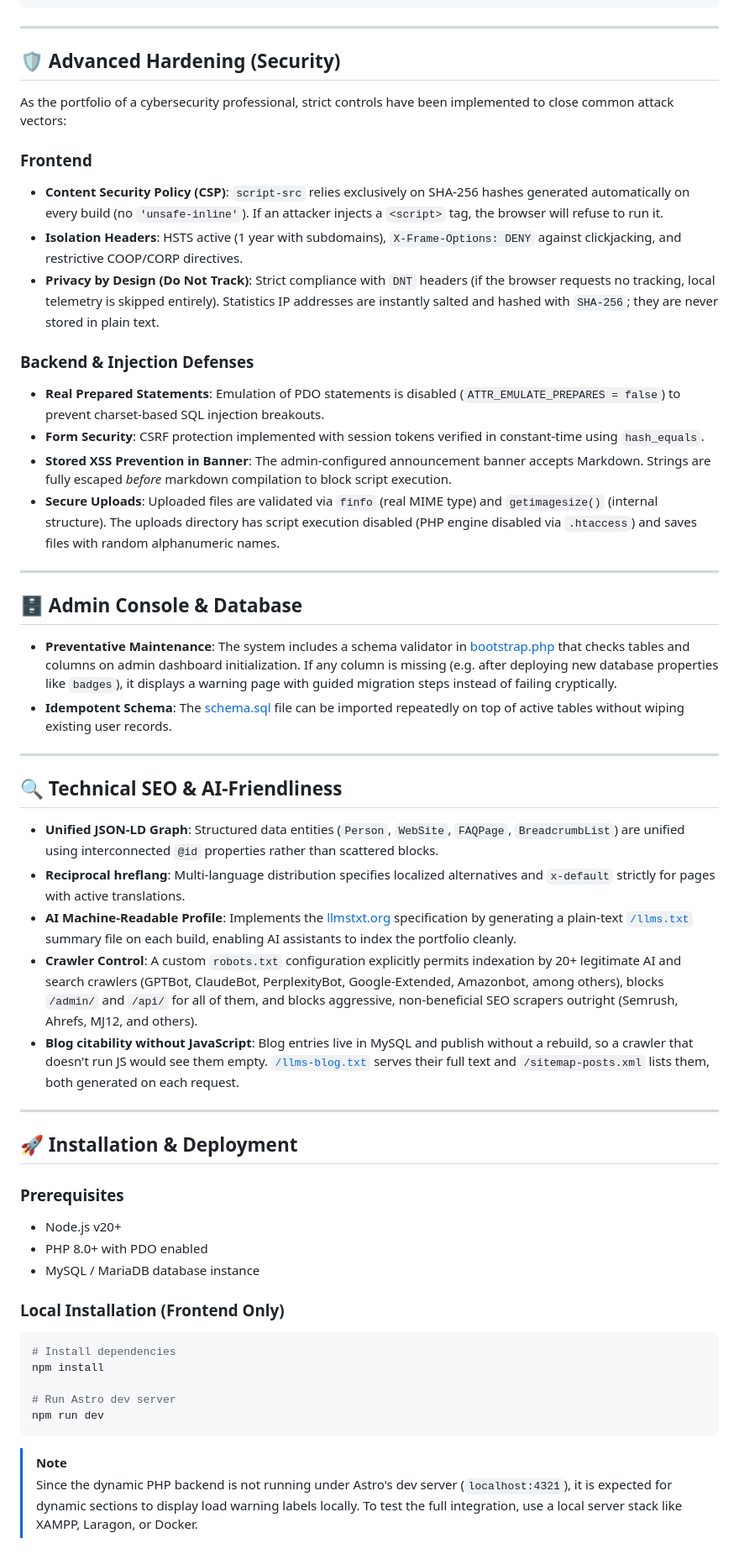
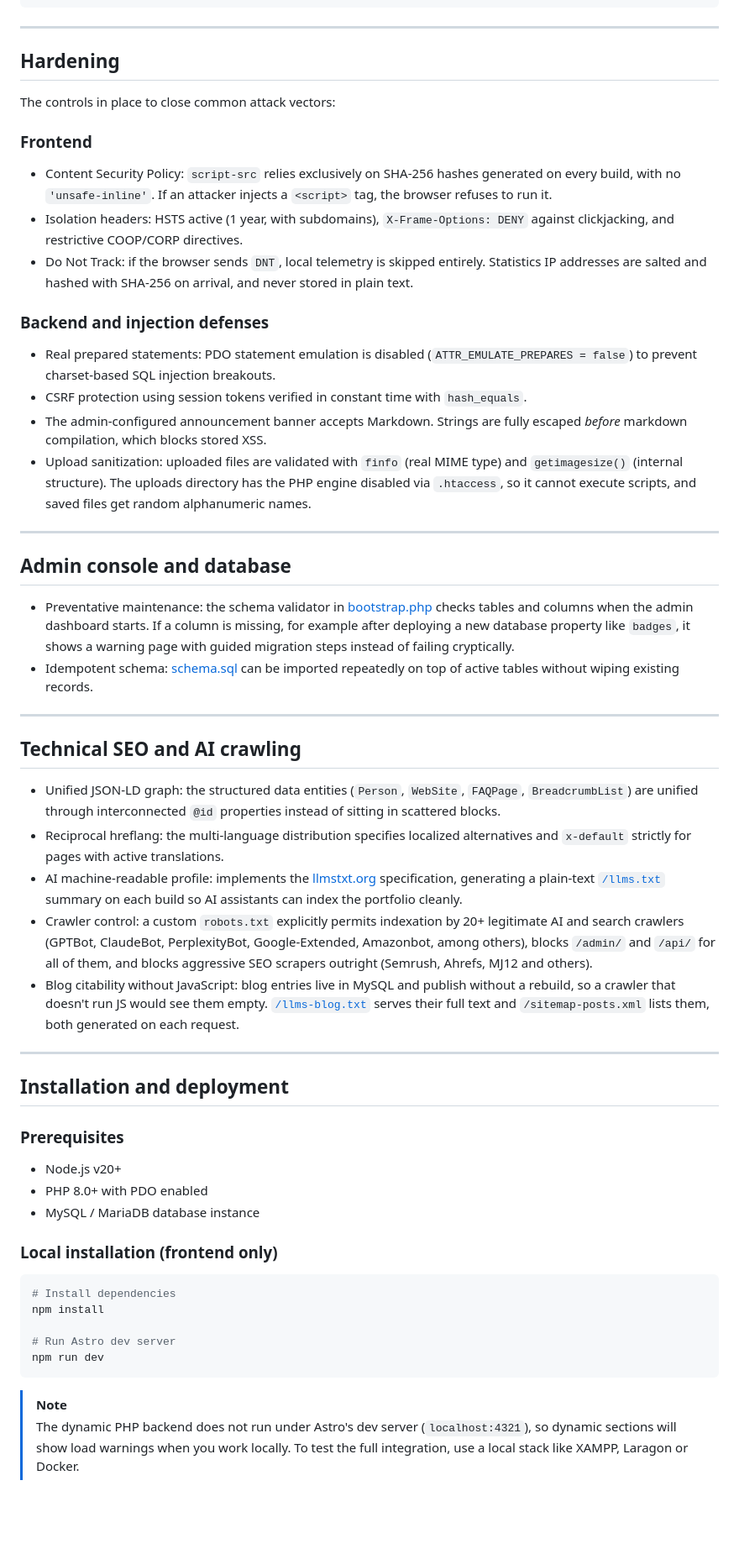
Before and after one commit to eduolihez/eduolihez.com, a Markdown page: README.en.md, the part around one of its changes. Shown at 84% size. Rendered like a GitHub page; blank space fills up the shorter version.

````diff
--- a/README.en.md
+++ b/README.en.md
@@ -82,48 +90,74 @@ The repository is modularly structured to enforce separation of concerns:
 
 ---
 
-## 🛡️ Advanced Hardening (Security)
+## Hardening
 
-As the portfolio of a cybersecurity professional, strict controls have been implemented to close common attack vectors:
+The controls in place to close common attack vectors:
 
 ### Frontend
-* **Content Security Policy (CSP)**: `script-src` relies exclusively on SHA-256 hashes generated automatically on every build (no `'unsafe-inline'`). If an attacker injects a `<script>` tag, the browser will refuse to run it.
-* **Isolation Headers**: HSTS active (1 year with subdomains), `X-Frame-Options: DENY` against clickjacking, and restrictive COOP/CORP directives.
-* **Privacy by Design (Do Not Track)**: Strict compliance with `DNT` headers (if the browser requests no tracking, local telemetry is skipped entirely). Statistics IP addresses are instantly salted and hashed with `SHA-256`; they are never stored in plain text.
+* Content Security Policy: `script-src` relies exclusively on SHA-256 hashes generated
+  on every build, with no `'unsafe-inline'`. If an attacker injects a `<script>` tag,
+  the browser refuses to run it.
+* Isolation headers: HSTS active (1 year, with subdomains), `X-Frame-Options: DENY`
+  against clickjacking, and restrictive COOP/CORP directives.
+* Do Not Track: if the browser sends `DNT`, local telemetry is skipped entirely.
+  Statistics IP addresses are salted and hashed with SHA-256 on arrival, and never
+  stored in plain text.
 
-### Backend & Injection Defenses
-* **Real Prepared Statements**: Emulation of PDO statements is disabled (`ATTR_EMULATE_PREPARES = false`) to prevent charset-based SQL injection breakouts.
-* **Form Security**: CSRF protection implemented with session tokens verified in constant-time using `hash_equals`.
-* **Stored XSS Prevention in Banner**: The admin-configured announcement banner accepts Markdown. Strings are fully escaped *before* markdown compilation to block script execution.
-* **Secure Uploads**: Uploaded files are validated via `finfo` (real MIME type) and `getimagesize()` (internal structure). The uploads directory has script execution disabled (PHP engine disabled via `.htaccess`) and saves files with random alphanumeric names.
+### Backend and injection defenses
+* Real prepared statements: PDO statement emulation is disabled
+  (`ATTR_EMULATE_PREPARES = false`) to prevent charset-based SQL injection breakouts.
+* CSRF protection using session tokens verified in constant time with `hash_equals`.
+* The admin-configured announcement banner accepts Markdown. Strings are fully escaped
+  *before* markdown compilation, which blocks stored XSS.
+* Upload sanitization: uploaded files are validated with `finfo` (real MIME type) and
+  `getimagesize()` (internal structure). The uploads directory has the PHP engine
+  disabled via `.htaccess`, so it cannot execute scripts, and saved files get random
+  alphanumeric names.
 
 ---
 
-## 🗄️ Admin Console & Database
+## Admin console and database
 
-* **Preventative Maintenance**: The system includes a schema validator in [bootstrap.php](file:///c:/Users/eduol/Documents/GitHub/eduolihez.com/server/lib/bootstrap.php) that checks tables and columns on admin dashboard initialization. If any column is missing (e.g. after deploying new database properties like `badges`), it displays a warning page with guided migration steps instead of failing cryptically.
-* **Idempotent Schema**: The [schema.sql](file:///c:/Users/eduol/Documents/GitHub/eduolihez.com/database/schema.sql) file can be imported repeatedly on top of active tables without wiping existing user records.
+* Preventative maintenance: the schema validator in [bootstrap.php](file:///c:/Users/eduol/Documents/GitHub/eduolihez.com/server/lib/bootstrap.php)
+  checks tables and columns when the admin dashboard starts. If a column is missing, for
+  example after deploying a new database property like `badges`, it shows a warning page
+  with guided migration steps instead of failing cryptically.
+* Idempotent schema: [schema.sql](file:///c:/Users/eduol/Documents/GitHub/eduolihez.com/database/schema.sql)
+  can be imported repeatedly on top of active tables without wiping existing records.
 
 ---
 
-## 🔍 Technical SEO & AI-Friendliness
+## Technical SEO and AI crawling
 
-* **Unified JSON-LD Graph**: Structured data entities (`Person`, `WebSite`, `FAQPage`, `BreadcrumbList`) are unified using interconnected `@id` properties rather than scattered blocks.
-* **Reciprocal hreflang**: Multi-language distribution specifies localized alternatives and `x-default` strictly for pages with active translations.
-* **AI Machine-Readable Profile**: Implements the [llmstxt.org](https://llmstxt.org/) specification by generating a plain-text [`/llms.txt`](https://eduolihez.com/llms.txt) summary file on each build, enabling AI assistants to index the portfolio cleanly.
-* **Crawler Control**: A custom `robots.txt` configuration explicitly permits indexation by 20+ legitimate AI and search crawlers (GPTBot, ClaudeBot, PerplexityBot, Google-Extended, Amazonbot, among others), blocks `/admin/` and `/api/` for all of them, and blocks aggressive, non-beneficial SEO scrapers outright (Semrush, Ahrefs, MJ12, and others).
-* **Blog citability without JavaScript**: Blog entries live in MySQL and publish without a rebuild, so a crawler that doesn't run JS would see them empty. [`/llms-blog.txt`](https://eduolihez.com/llms-blog.txt) serves their full text and `/sitemap-posts.xml` lists them, both generated on each request.
+* Unified JSON-LD graph: the structured data entities (`Person`, `WebSite`, `FAQPage`,
+  `BreadcrumbList`) are unified through interconnected `@id` properties instead of
+  sitting in scattered blocks.
+* Reciprocal hreflang: the multi-language distribution specifies localized alternatives
+  and `x-default` strictly for pages with active translations.
+* AI machine-readable profile: implements the [llmstxt.org](https://llmstxt.org/)
+  specification, generating a plain-text
+  [`/llms.txt`](https://eduolihez.com/llms.txt) summary on each build so AI assistants
+  can index the portfolio cleanly.
+* Crawler control: a custom `robots.txt` explicitly permits indexation by 20+ legitimate
+  AI and search crawlers (GPTBot, ClaudeBot, PerplexityBot, Google-Extended, Amazonbot,
+  among others), blocks `/admin/` and `/api/` for all of them, and blocks aggressive SEO
+  scrapers outright (Semrush, Ahrefs, MJ12 and others).
+* Blog citability without JavaScript: blog entries live in MySQL and publish without a
+  rebuild, so a crawler that doesn't run JS would see them empty.
+  [`/llms-blog.txt`](https://eduolihez.com/llms-blog.txt) serves their full text and
+  `/sitemap-posts.xml` lists them, both generated on each request.
 
 ---
 
-## 🚀 Installation & Deployment
+## Installation and deployment
 
 ### Prerequisites
 * Node.js v20+
 * PHP 8.0+ with PDO enabled
 * MySQL / MariaDB database instance
 
-### Local Installation (Frontend Only)
+### Local installation (frontend only)
 ```bash
 # Install dependencies
 npm install
@@ -133,5 +167,7 @@ npm run dev
 ```
 
 > [!NOTE]
-> Since the dynamic PHP backend is not running under Astro's dev server (`localhost:4321`), it is expected for dynamic sections to display load warning labels locally. To test the full integration, use a local server stack like XAMPP, Laragon, or Docker.
+> The dynamic PHP backend does not run under Astro's dev server (`localhost:4321`), so
+> dynamic sections will show load warnings when you work locally. To test the full
+> integration, use a local stack like XAMPP, Laragon or Docker.
 
````
Also changed, not shown: other parts of README.en.md (+62 -46 lines).
